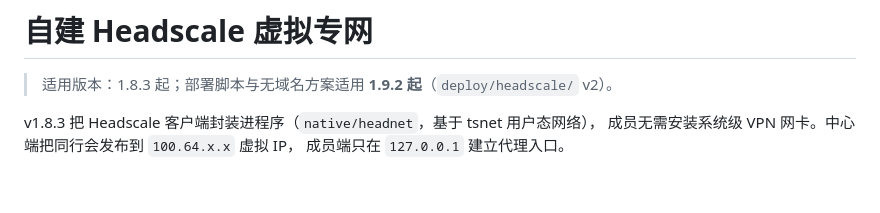
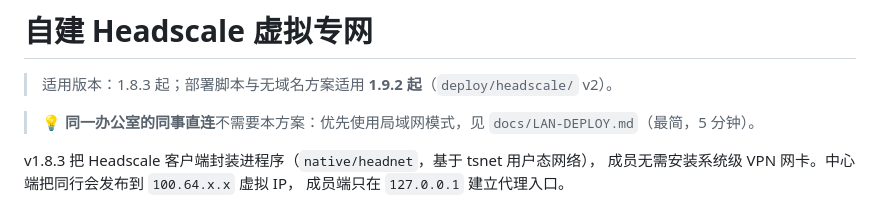
Before and after one commit to yanjj5521/wendao-research-os, a Markdown page: docs/HEADSCALE.md, the part around the change. Rendered like a GitHub page; blank space fills up the shorter version.

```diff
--- a/docs/HEADSCALE.md
+++ b/docs/HEADSCALE.md
@@ -1,6 +1,8 @@
 # 自建 Headscale 虚拟专网
 
 > 适用版本：1.8.3 起；部署脚本与无域名方案适用 **1.9.2 起**（`deploy/headscale/` v2）。
+
+> 💡 **同一办公室的同事直连**不需要本方案：优先使用局域网模式，见 `docs/LAN-DEPLOY.md`（最简，5 分钟）。
 
 v1.8.3 把 Headscale 客户端封装进程序（`native/headnet`，基于 tsnet 用户态网络），
 成员无需安装系统级 VPN 网卡。中心端把同行会发布到 `100.64.x.x` 虚拟 IP，
```
Also changed, not shown: docs/LAN-DEPLOY.md (added, +88 -0 lines).
